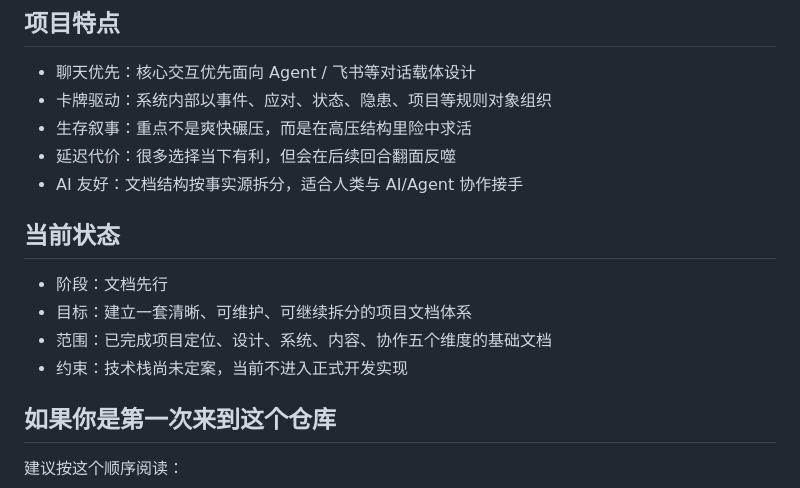
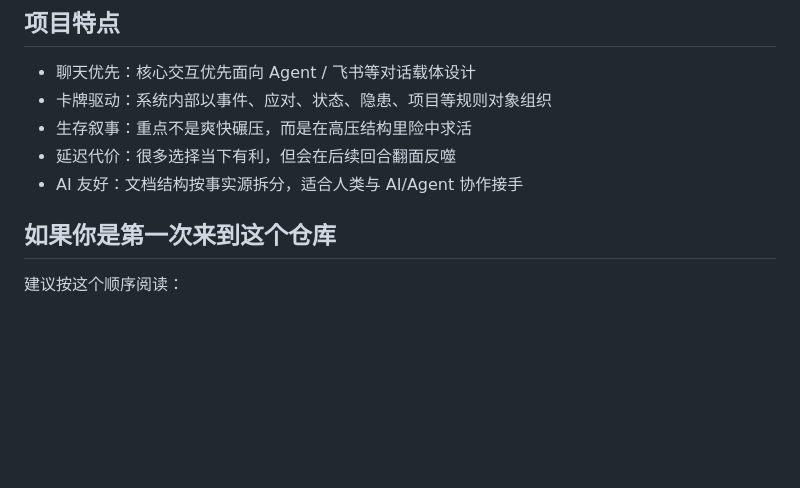
Before and after one commit to nannyu/darkoffice, a Markdown page: README.md, the part around the change. Drawn GitHub-style; blank space fills up the shorter version.

Commit message:
Remove current status section from README
Removed current status section from README.

```diff
--- a/README.md
+++ b/README.md
@@ -14,12 +14,7 @@
 - 延迟代价：很多选择当下有利，但会在后续回合翻面反噬
 - AI 友好：文档结构按事实源拆分，适合人类与 AI/Agent 协作接手
 
-## 当前状态
 
-- 阶段：文档先行
-- 目标：建立一套清晰、可维护、可继续拆分的项目文档体系
-- 范围：已完成项目定位、设计、系统、内容、协作五个维度的基础文档
-- 约束：技术栈尚未定案，当前不进入正式开发实现
 
 ## 如果你是第一次来到这个仓库
 
```
